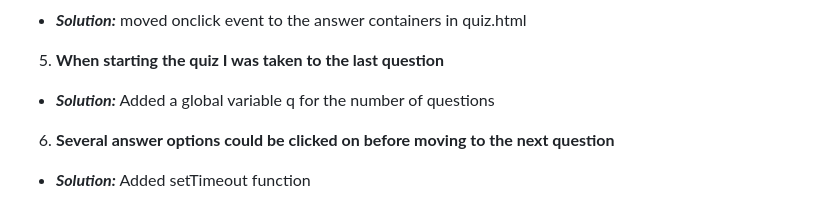
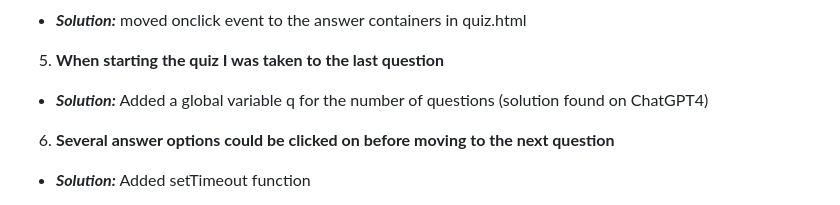
Before and after one commit to AgyLuczak/INFORMAL-ENGLISH-QUIZ, a Markdown page: README.md, the part around the change. Rendered like a GitHub page.

```diff
--- a/README.md
+++ b/README.md
@@ -98,7 +98,7 @@ I used a Union Jack favicon in the address bar for every page to make it clear t
 - ***Solution:*** moved onclick event to the answer containers in quiz.html
 
 5. **When starting the quiz I was taken to the last question**
-- ***Solution:*** Added a global variable q for the number of questions
+- ***Solution:*** Added a global variable q for the number of  questions (solution found on ChatGPT4)
 
 6.	**Several answer options could be clicked on before moving to the next question**
 - ***Solution:*** Added setTimeout function
```
